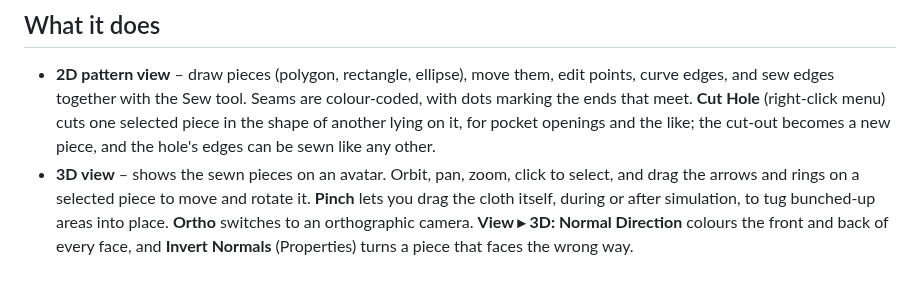
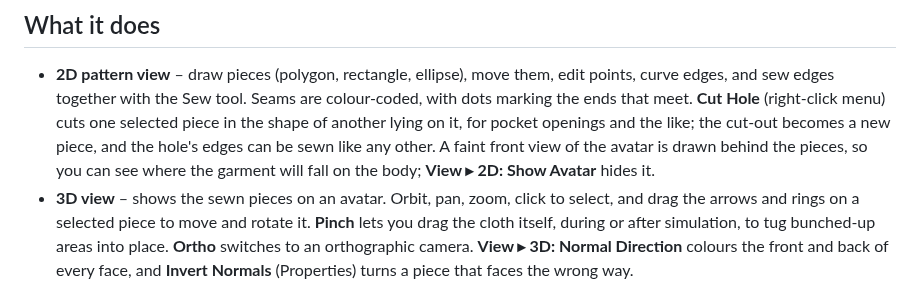
Before and after one commit to MangoDragonHub/Seamstress, a Markdown page: README.md, the part around the change. Drawn GitHub-style.

Commit message:
QOL: Added Avatar Silhouette in 2D View

```diff
--- a/README.md
+++ b/README.md
@@ -12,7 +12,9 @@ Marvelous Designer.
 - **2D pattern view** – draw pieces (polygon, rectangle, ellipse), move them, edit points, curve edges, and
   sew edges together with the Sew tool. Seams are colour-coded, with dots marking the ends that meet. **Cut
   Hole** (right-click menu) cuts one selected piece in the shape of another lying on it, for pocket openings
-  and the like; the cut-out becomes a new piece, and the hole's edges can be sewn like any other.
+  and the like; the cut-out becomes a new piece, and the hole's edges can be sewn like any other. A faint
+  front view of the avatar is drawn behind the pieces, so you can see where the garment will fall on the
+  body; **View ▸ 2D: Show Avatar** hides it.
 - **3D view** – shows the sewn pieces on an avatar. Orbit, pan, zoom, click to select, and drag the arrows and
   rings on a selected piece to move and rotate it. **Pinch** lets you drag the cloth itself, during or after
   simulation, to tug bunched-up areas into place. **Ortho** switches to an orthographic camera. **View ▸ 3D:
```
Also changed, not shown: docs/USER_GUIDE.md (+7 -0 lines), docs/images/avatar-2d.png (added), 14 other files.
